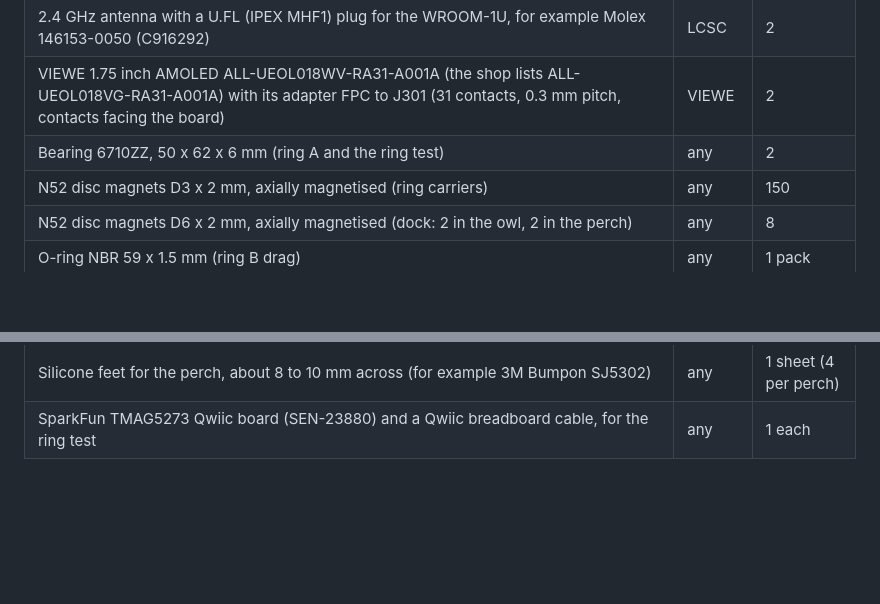
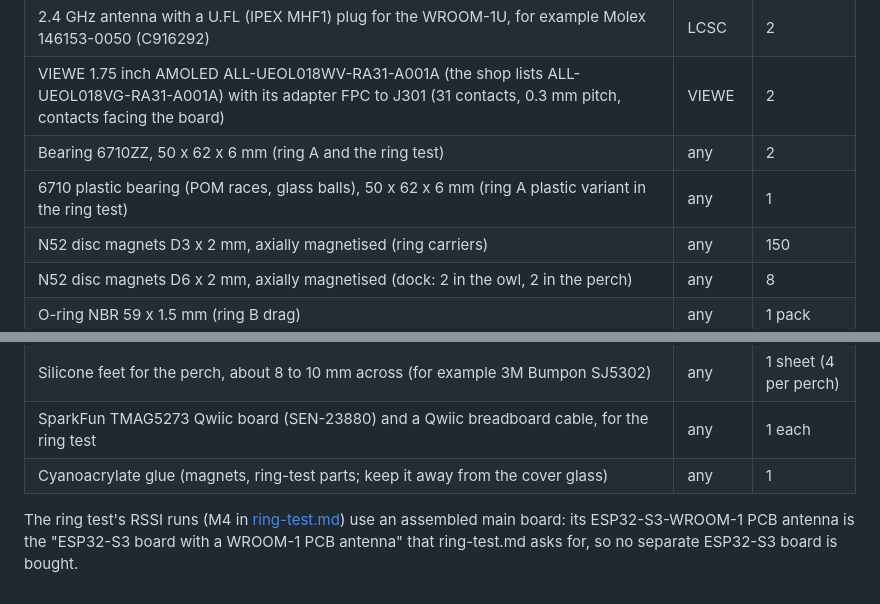
Before and after one commit to danieltyukov/owltunes, a Markdown page: docs/hardware/ordering.md, 2 parts joined by grey strips. Rendered like a GitHub page; blank space fills up the shorter version.

Commit message:
docs(hardware): order the ring test's plastic bearing and glue, and name the M4 board
ring-test.md's acceptance rule compares ring A with a steel and with a plastic 6710 bearing, so
the off-board list gains one 6710 plastic bearing (POM races, glass balls) and the
cyanoacrylate glue. The RSSI runs (M4) use an assembled main board, whose WROOM-1 PCB antenna is
the board ring-test.md asks for.

```diff
--- a/docs/hardware/ordering.md
+++ b/docs/hardware/ordering.md
@@ -88,6 +88,7 @@ enclosure and one perch.
 | 2.4 GHz antenna with a U.FL (IPEX MHF1) plug for the WROOM-1U, for example Molex 146153-0050 (C916292) | LCSC | 2 |
 | VIEWE 1.75 inch AMOLED ALL-UEOL018WV-RA31-A001A (the shop lists ALL-UEOL018VG-RA31-A001A) with its adapter FPC to J301 (31 contacts, 0.3 mm pitch, contacts facing the board) | VIEWE | 2 |
 | Bearing 6710ZZ, 50 x 62 x 6 mm (ring A and the ring test) | any | 2 |
+| 6710 plastic bearing (POM races, glass balls), 50 x 62 x 6 mm (ring A plastic variant in the ring test) | any | 1 |
 | N52 disc magnets D3 x 2 mm, axially magnetised (ring carriers) | any | 150 |
 | N52 disc magnets D6 x 2 mm, axially magnetised (dock: 2 in the owl, 2 in the perch) | any | 8 |
 | O-ring NBR 59 x 1.5 mm (ring B drag) | any | 1 pack |
@@ -98,3 +99,8 @@ enclosure and one perch.
 | Steel weight for the perch, 70 x 40 x 9 mm (pocket 72 x 42 x 9.2 mm; 40 x 8 mm flat bar cut to 70 mm works) | any | 1 |
 | Silicone feet for the perch, about 8 to 10 mm across (for example 3M Bumpon SJ5302) | any | 1 sheet (4 per perch) |
 | SparkFun TMAG5273 Qwiic board (SEN-23880) and a Qwiic breadboard cable, for the ring test | any | 1 each |
+| Cyanoacrylate glue (magnets, ring-test parts; keep it away from the cover glass) | any | 1 |
+
+The ring test's RSSI runs (M4 in [ring-test.md](ring-test.md)) use an assembled main board: its
+ESP32-S3-WROOM-1 PCB antenna is the "ESP32-S3 board with a WROOM-1 PCB antenna" that ring-test.md
+asks for, so no separate ESP32-S3 board is bought.
```
